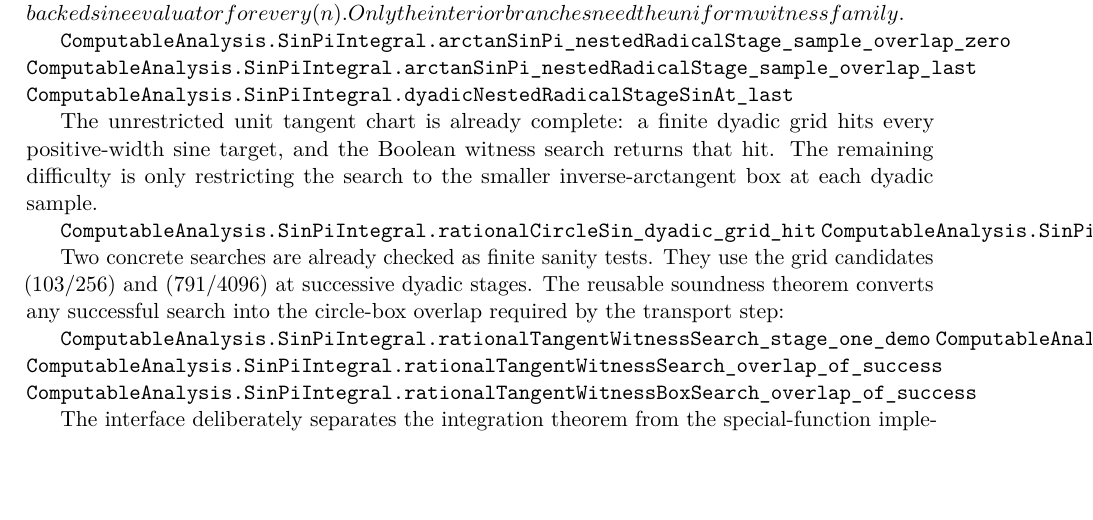
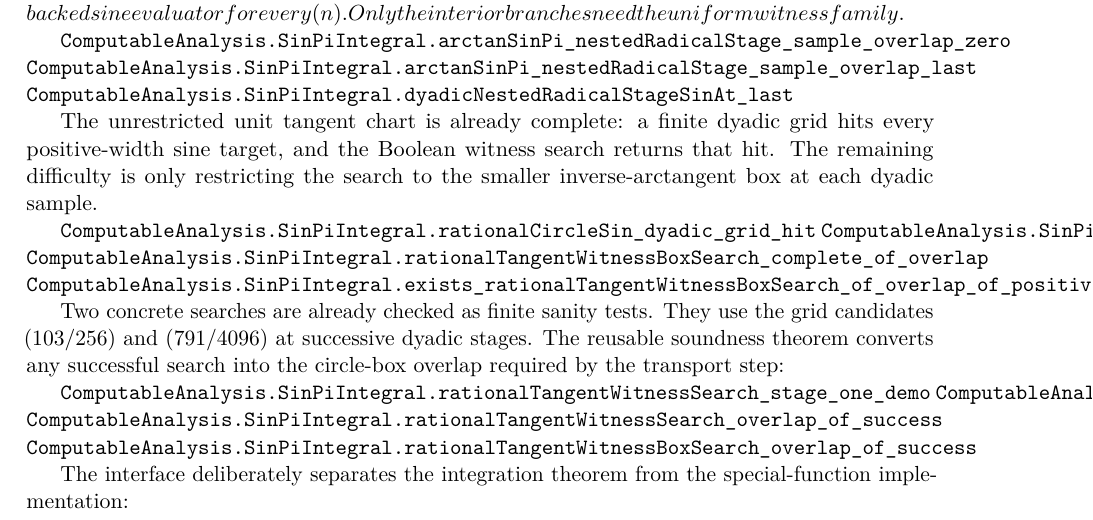
Before and after one commit to liuyao12/computable-analysis, a LaTeX thesis (blueprint/src/web.tex, which reads blueprint/src/03-integrals.tex): part of page 55 of 111, cut so that both start at the same text, the shorter picture padded with empty space. Compiled offline with pdfLaTeX.

Commit message:
Clarify finite sine witness search boundary

```diff
--- a/blueprint/src/03-integrals.tex
+++ b/blueprint/src/03-integrals.tex
@@ -1374,6 +1374,8 @@ smaller inverse-arctangent box at each dyadic sample.
 
 \lean{ComputableAnalysis.SinPiIntegral.rationalCircleSin_dyadic_grid_hit}
 \lean{ComputableAnalysis.SinPiIntegral.rationalTangentWitnessSearch_unit_complete}
+\lean{ComputableAnalysis.SinPiIntegral.rationalTangentWitnessBoxSearch_complete_of_overlap}
+\lean{ComputableAnalysis.SinPiIntegral.exists_rationalTangentWitnessBoxSearch_of_overlap_of_positive_width}
 \leanok
 
 Two concrete searches are already checked as finite sanity tests.  They use
```
